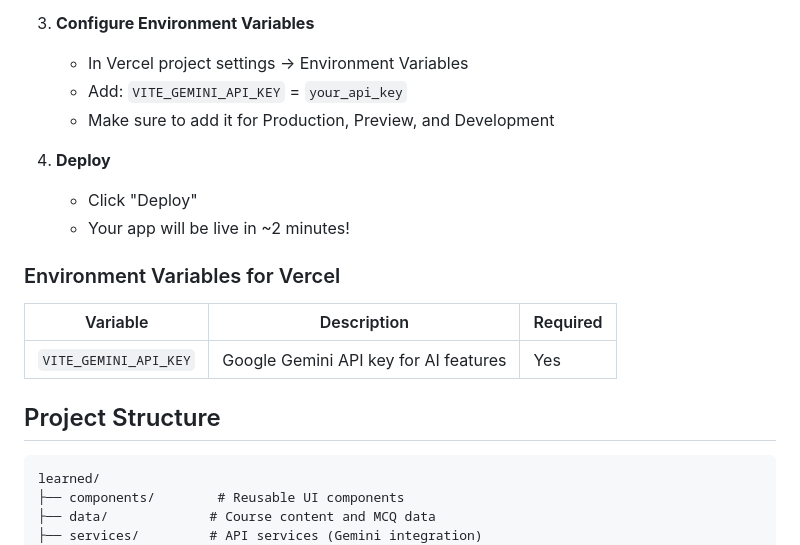
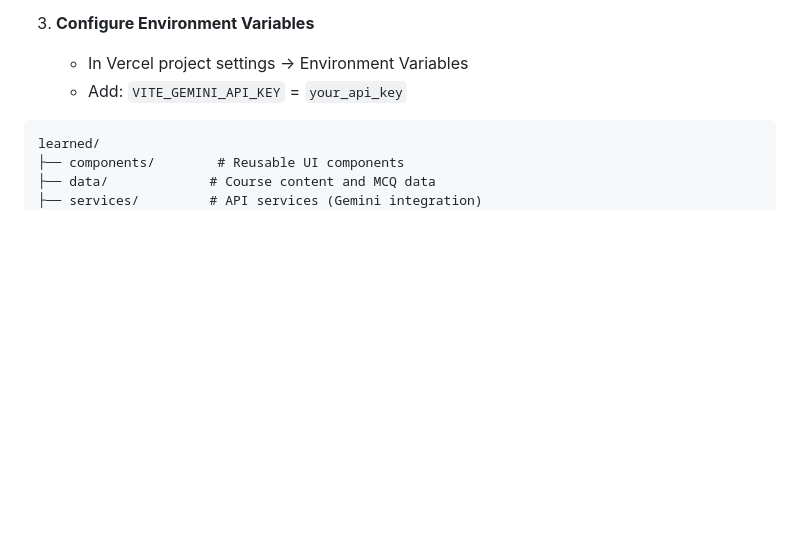
Before and after one commit to Bayooo123/PROJECTINFINITY, a Markdown page: README.md, the part around the change. Drawn GitHub-style; blank space fills up the shorter version.

````diff
--- a/README.md
+++ b/README.md
@@ -83,19 +83,6 @@ AI-powered legal education platform for Nigerian law students. Practice question
 3. **Configure Environment Variables**
    - In Vercel project settings → Environment Variables
    - Add: `VITE_GEMINI_API_KEY` = `your_api_key`
-   - Make sure to add it for Production, Preview, and Development
-
-4. **Deploy**
-   - Click "Deploy"
-   - Your app will be live in ~2 minutes!
-
-### Environment Variables for Vercel
-
-| Variable | Description | Required |
-|----------|-------------|----------|
-| `VITE_GEMINI_API_KEY` | Google Gemini API key for AI features | Yes |
-
-## Project Structure
 
 ```
 learned/
````
